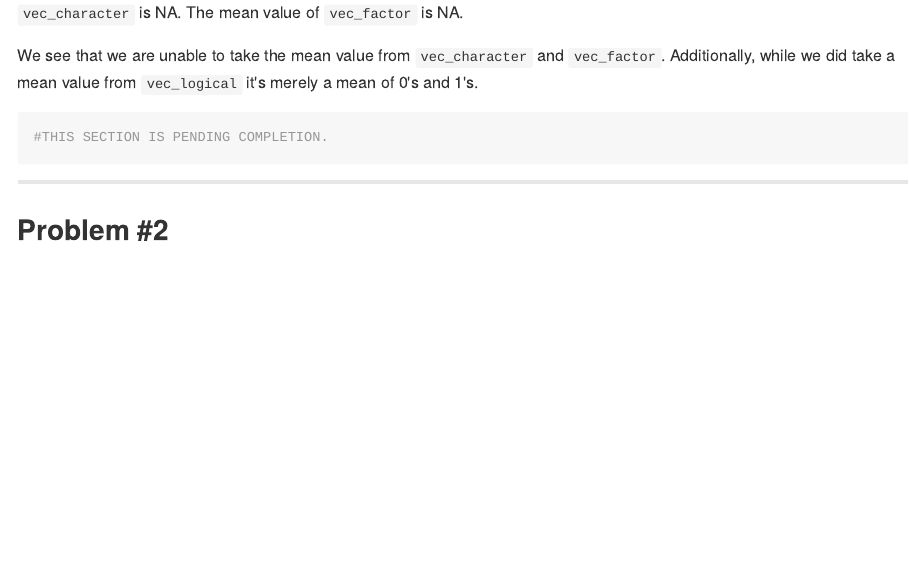
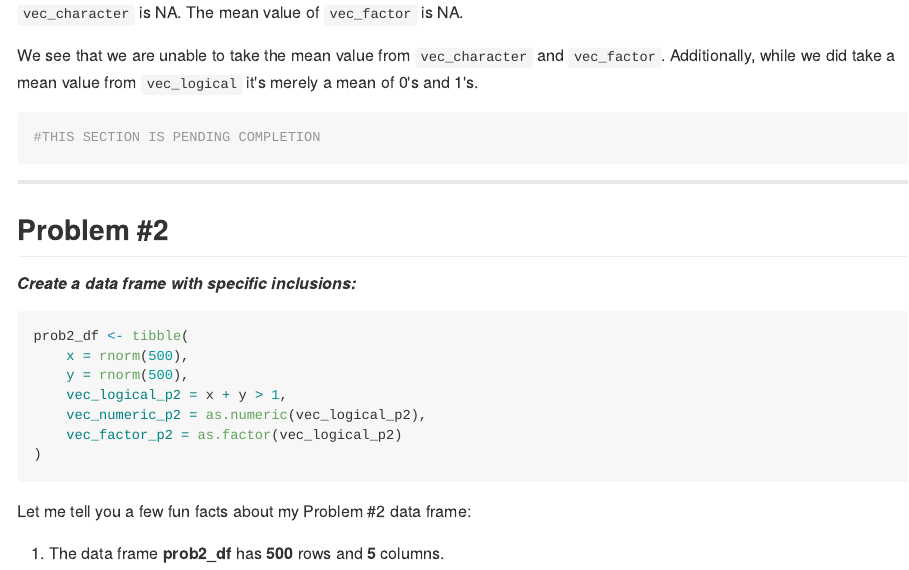
Before and after one commit to jon-brock/p8105_hw1, an R Markdown document (p8105_hw1_jpb2210.Rmd): the page in a window 1100 px wide, from 510 px down. The pictures show the output file p8105_hw1_jpb2210.md that the author committed with the source, drawn offline in the style of GitHub.

Commit message:
added a portion of problem #2

````diff
--- a/p8105_hw1_jpb2210.Rmd
+++ b/p8105_hw1_jpb2210.Rmd
@@ -34,6 +34,21 @@ The mean value of `vec_factor` is `r mean(pull(prob1_df, vec_factor))`.
 We see that we are unable to take the mean value from `vec_character` and `vec_factor`. Additionally, while we did take a mean value from `vec_logical` it's merely a mean of 0's and 1's.
 
 ```{r vector_conversions, eval = FALSE}
-#THIS SECTION IS PENDING COMPLETION.
+#THIS SECTION IS PENDING COMPLETION
 ```
 ***
+
+## Problem #2
+##### *Create a data frame with specific inclusions:*
+
+```{r create_data_frame_2}
+prob2_df <- tibble(
+    x = rnorm(500),
+    y = rnorm(500),
+    vec_logical_p2 = x + y > 1,
+    vec_numeric_p2 = as.numeric(vec_logical_p2),
+    vec_factor_p2 = as.factor(vec_logical_p2)
+)
+```
+Let me tell you a few fun facts about my Problem #2 data frame:
+    1. The data frame **prob2_df** has **`r nrow(prob2_df)`** rows and **`r ncol(prob2_df)`** columns.
````
Also changed, not shown: p8105_hw1_jpb2210.md, p8105_hw1_jpb2210.Rmd (2 more changed lines).
